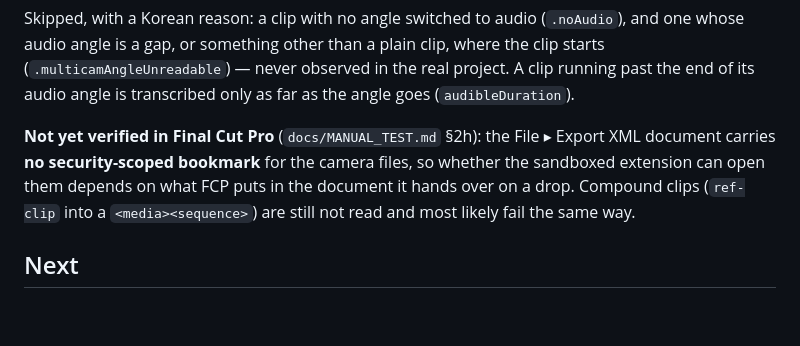
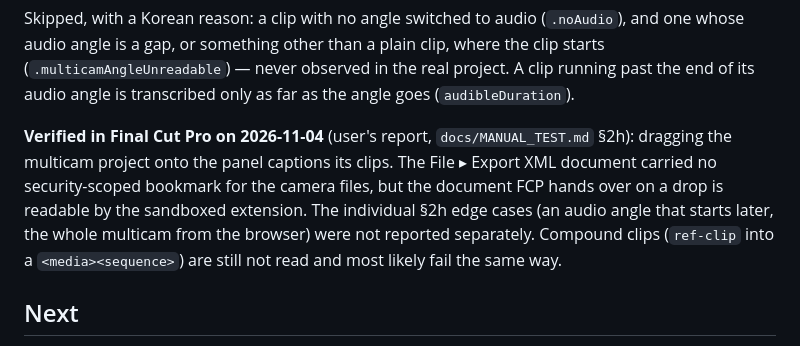
Before and after one commit to jkh911208/fcp_ac, a Markdown page: PROGRESS.md, the part around the change. GitHub-like rendering; blank space fills up the shorter version.

Commit message:
Record the multicam check in Final Cut Pro
The user dragged a multicam project onto the panel and its clips were
captioned, so the drop document is readable without the bookmarks the
File > Export XML copy lacked.

Co-Authored-By: Claude Opus 5.5 <noreply@anthropic.com>

```diff
--- a/PROGRESS.md
+++ b/PROGRESS.md
@@ -456,9 +456,11 @@ audio angle is a gap, or something other than a plain clip, where the clip start
 (`.multicamAngleUnreadable`) — never observed in the real project. A clip running past the end of
 its audio angle is transcribed only as far as the angle goes (`audibleDuration`).
 
-**Not yet verified in Final Cut Pro** (`docs/MANUAL_TEST.md` §2h): the File ▸ Export XML document
-carries **no security-scoped bookmark** for the camera files, so whether the sandboxed extension
-can open them depends on what FCP puts in the document it hands over on a drop. Compound clips
+**Verified in Final Cut Pro on 2026-11-04** (user's report, `docs/MANUAL_TEST.md` §2h): dragging
+the multicam project onto the panel captions its clips. The File ▸ Export XML document carried no
+security-scoped bookmark for the camera files, but the document FCP hands over on a drop is
+readable by the sandboxed extension. The individual §2h edge cases (an audio angle that starts
+later, the whole multicam from the browser) were not reported separately. Compound clips
 (`ref-clip` into a `<media><sequence>`) are still not read and most likely fail the same way.
 
 ## Next
```
Also changed, not shown: docs/MANUAL_TEST.md (+2 -2 lines).
